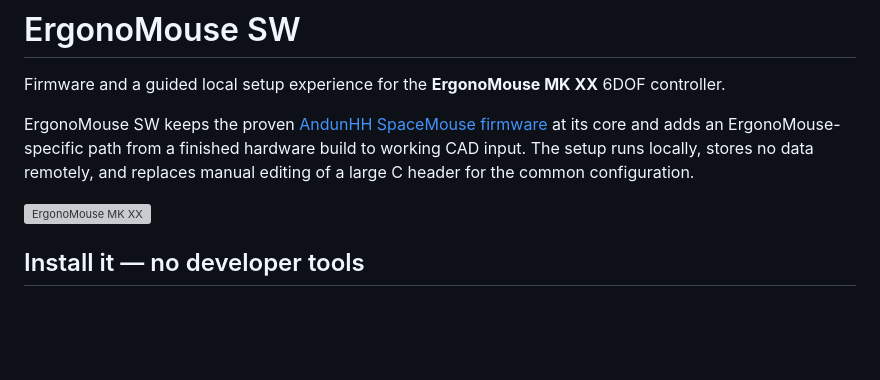
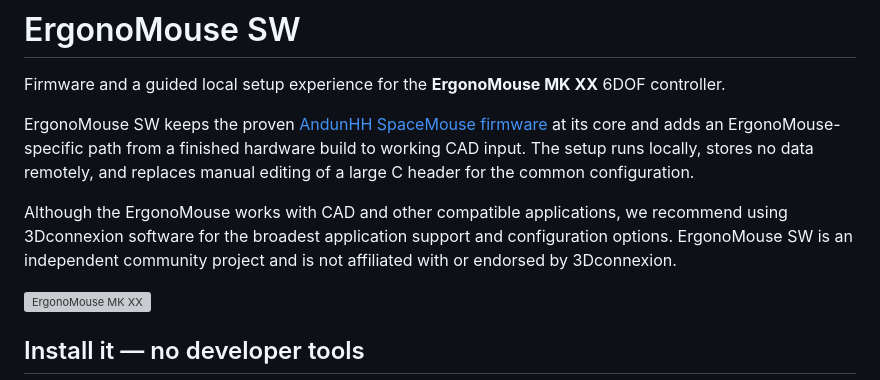
Before and after one commit to JoseLuisGZA/ErgonoMouse_SW, a Markdown page: README.md, the part around the change. GitHub-like rendering; blank space fills up the shorter version; grey boxes are pictures that could not be loaded.

```diff
--- a/README.md
+++ b/README.md
@@ -3,6 +3,8 @@
 Firmware and a guided local setup experience for the **ErgonoMouse MK XX** 6DOF controller.
 
 ErgonoMouse SW keeps the proven [AndunHH SpaceMouse firmware](https://github.com/AndunHH/spacemouse) at its core and adds an ErgonoMouse-specific path from a finished hardware build to working CAD input. The setup runs locally, stores no data remotely, and replaces manual editing of a large C header for the common configuration.
+
+Although the ErgonoMouse works with CAD and other compatible applications, we recommend using 3Dconnexion software for the broadest application support and configuration options. ErgonoMouse SW is an independent community project and is not affiliated with or endorsed by 3Dconnexion.
 
 ![ErgonoMouse MK XX](pictures/ergonomouse.webp)
 
```
